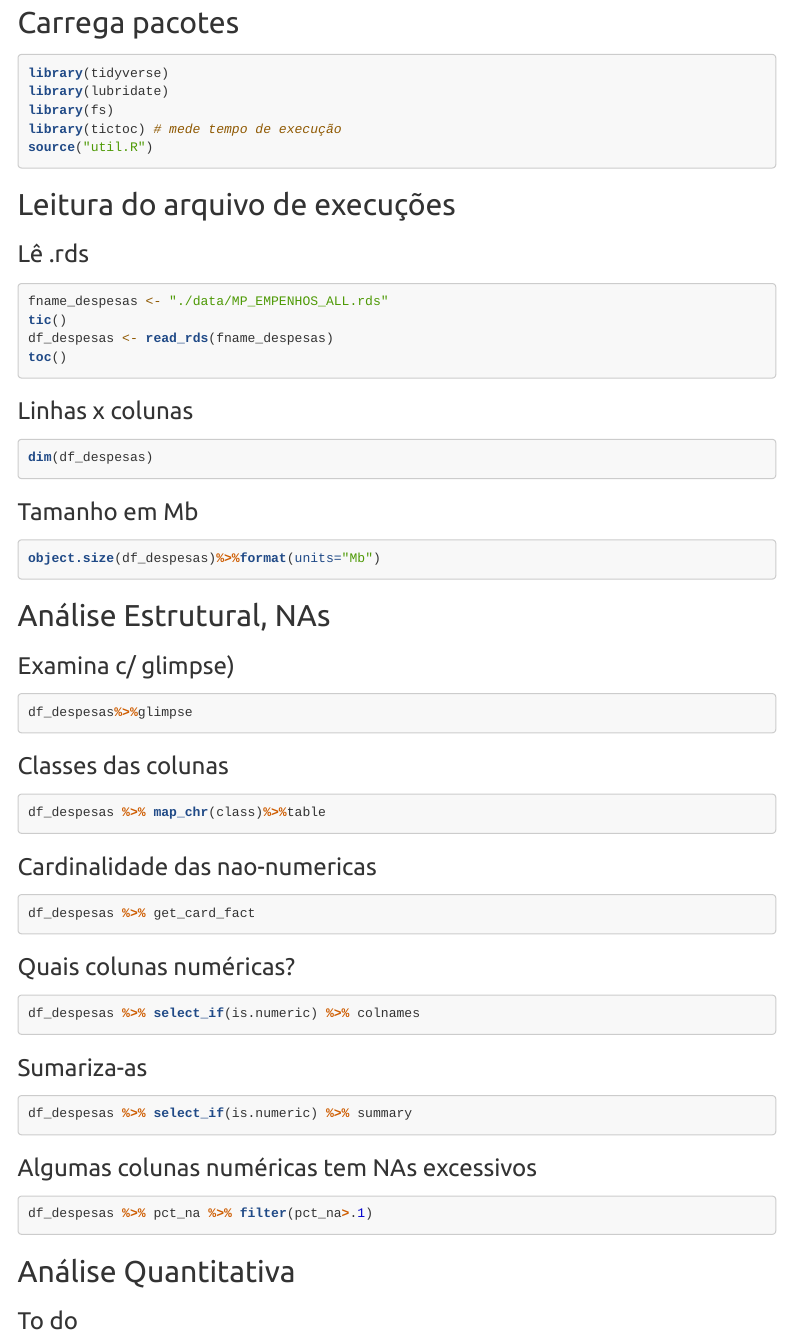
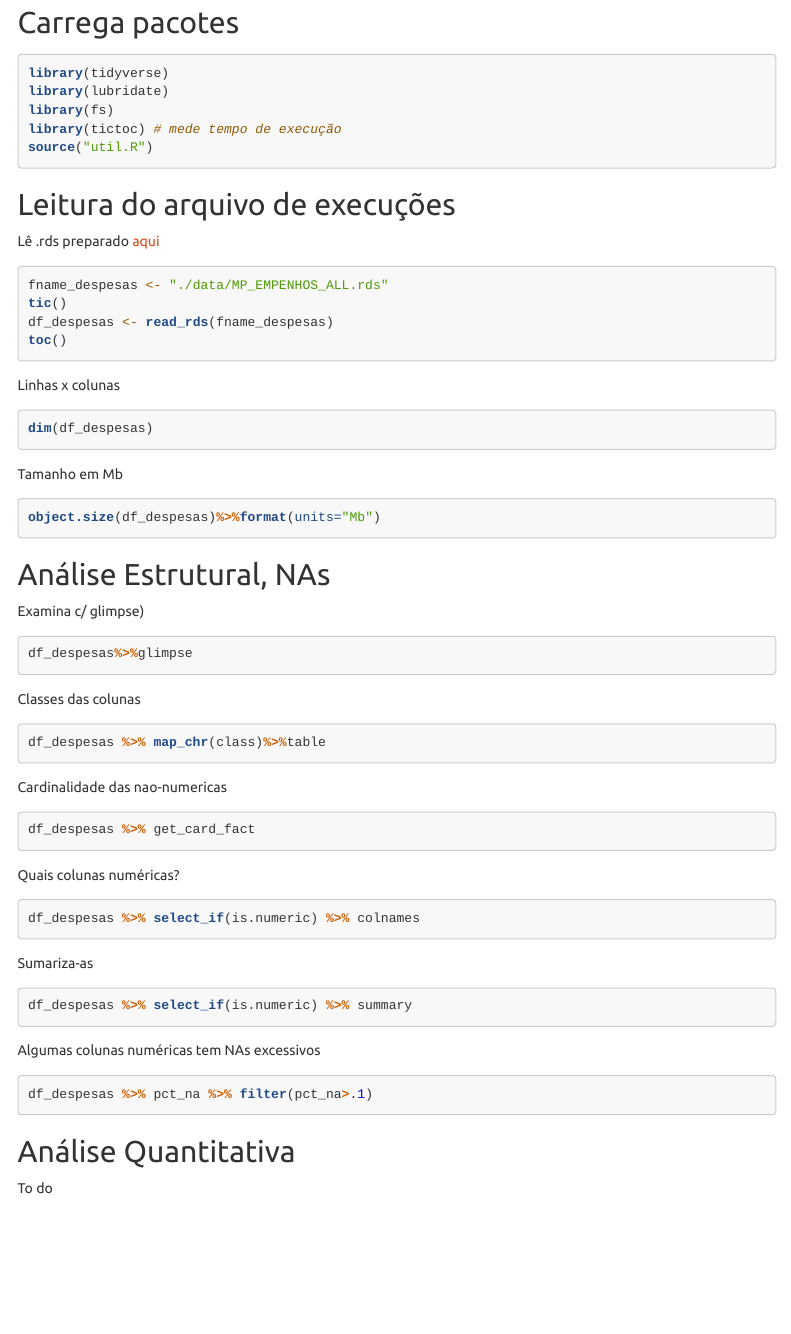
Before and after one commit to dan-reznik/MP-Execucao-Orcamentaria-Mensal, an R Markdown document (analise_mensal.Rmd): the page in a window 1100 px wide, from 130 px down. Rendered offline with R 4.5, knitr and Pandoc, with nearby package versions; the code is not run, so its results and figures are left out; menus at the side of the page are left out.

Commit message:
muda hierarquia

````diff
--- a/analise_mensal.Rmd
+++ b/analise_mensal.Rmd
@@ -9,6 +9,7 @@ output:
     toc_depth: 3
     toc_float: true
     theme: united
+    df_print: paged
     highlight: tango
 ---
 
@@ -33,7 +34,7 @@ source("util.R")
 
 ## Leitura do arquivo de execuções
 
-### Lê .rds
+Lê .rds preparado [aqui](preparo_mensal.html)
 
 ```{r}
 fname_despesas <- "./data/MP_EMPENHOS_ALL.rds"
@@ -42,13 +43,13 @@ df_despesas <- read_rds(fname_despesas)
 toc()
 ```
 
-### Linhas x colunas
+Linhas x colunas
 
 ```{r}
 dim(df_despesas)
 ```
 
-### Tamanho em Mb
+Tamanho em Mb
 
 ```{r}
 object.size(df_despesas)%>%format(units="Mb")
@@ -56,37 +57,37 @@ object.size(df_despesas)%>%format(units="Mb")
 
 ## Análise Estrutural, NAs
 
-### Examina c/ glimpse)
+Examina c/ glimpse)
 
 ```{r}
 df_despesas%>%glimpse
 ```
 
-### Classes das colunas
+Classes das colunas
 
 ```{r}
 df_despesas %>% map_chr(class)%>%table
 ```
 
-### Cardinalidade das nao-numericas
+Cardinalidade das nao-numericas
 
 ```{r}
 df_despesas %>% get_card_fact
 ```
 
-### Quais colunas numéricas?
+Quais colunas numéricas?
 
 ```{r}
 df_despesas %>% select_if(is.numeric) %>% colnames
 ```
 
-### Sumariza-as
+Sumariza-as
 
 ```{r}
 df_despesas %>% select_if(is.numeric) %>% summary
 ```
 
-### Algumas colunas numéricas tem NAs excessivos
+Algumas colunas numéricas tem NAs excessivos
 
 ```{r}
 df_despesas %>% pct_na %>% filter(pct_na>.1)
@@ -94,4 +95,4 @@ df_despesas %>% pct_na %>% filter(pct_na>.1)
 
 ## Análise Quantitativa
 
-### To do
+To do
````
Also changed, not shown: analise_mensal.html.
